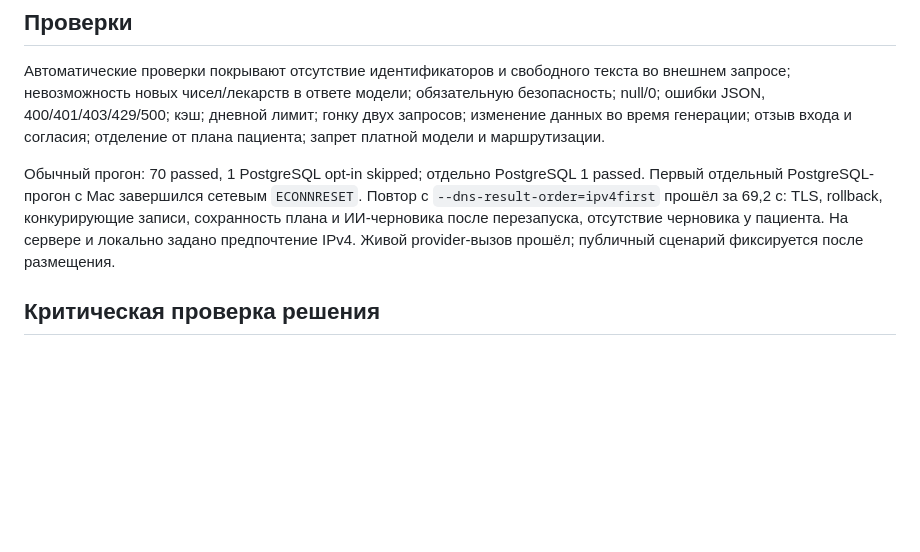
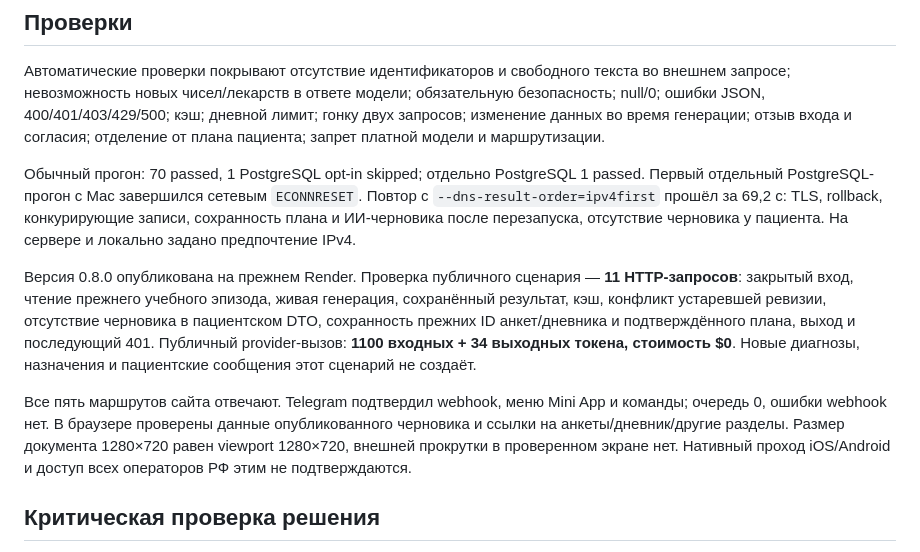
Before and after one commit to andreiczh/sechenovka-tracker, a Markdown page: docs/ai-0.8-review.md, the part around the change. Drawn GitHub-style; blank space fills up the shorter version.

Commit message:
Record live free inference and published workflow verification

```diff
--- a/docs/ai-0.8-review.md
+++ b/docs/ai-0.8-review.md
@@ -37,7 +37,11 @@
 
 Автоматические проверки покрывают отсутствие идентификаторов и свободного текста во внешнем запросе; невозможность новых чисел/лекарств в ответе модели; обязательную безопасность; null/0; ошибки JSON, 400/401/403/429/500; кэш; дневной лимит; гонку двух запросов; изменение данных во время генерации; отзыв входа и согласия; отделение от плана пациента; запрет платной модели и маршрутизации.
 
-Обычный прогон: 70 passed, 1 PostgreSQL opt-in skipped; отдельно PostgreSQL 1 passed. Первый отдельный PostgreSQL-прогон с Mac завершился сетевым `ECONNRESET`. Повтор с `--dns-result-order=ipv4first` прошёл за 69,2 с: TLS, rollback, конкурирующие записи, сохранность плана и ИИ-черновика после перезапуска, отсутствие черновика у пациента. На сервере и локально задано предпочтение IPv4. Живой provider-вызов прошёл; публичный сценарий фиксируется после размещения.
+Обычный прогон: 70 passed, 1 PostgreSQL opt-in skipped; отдельно PostgreSQL 1 passed. Первый отдельный PostgreSQL-прогон с Mac завершился сетевым `ECONNRESET`. Повтор с `--dns-result-order=ipv4first` прошёл за 69,2 с: TLS, rollback, конкурирующие записи, сохранность плана и ИИ-черновика после перезапуска, отсутствие черновика у пациента. На сервере и локально задано предпочтение IPv4.
+
+Версия 0.8.0 опубликована на прежнем Render. Проверка публичного сценария — **11 HTTP-запросов**: закрытый вход, чтение прежнего учебного эпизода, живая генерация, сохранённый результат, кэш, конфликт устаревшей ревизии, отсутствие черновика в пациентском DTO, сохранность прежних ID анкет/дневника и подтверждённого плана, выход и последующий 401. Публичный provider-вызов: **1100 входных + 34 выходных токена, стоимость $0**. Новые диагнозы, назначения и пациентские сообщения этот сценарий не создаёт.
+
+Все пять маршрутов сайта отвечают. Telegram подтвердил webhook, меню Mini App и команды; очередь 0, ошибки webhook нет. В браузере проверены данные опубликованного черновика и ссылки на анкеты/дневник/другие разделы. Размер документа 1280×720 равен viewport 1280×720, внешней прокрутки в проверенном экране нет. Нативный проход iOS/Android и доступ всех операторов РФ этим не подтверждаются.
 
 ## Критическая проверка решения
 
```
